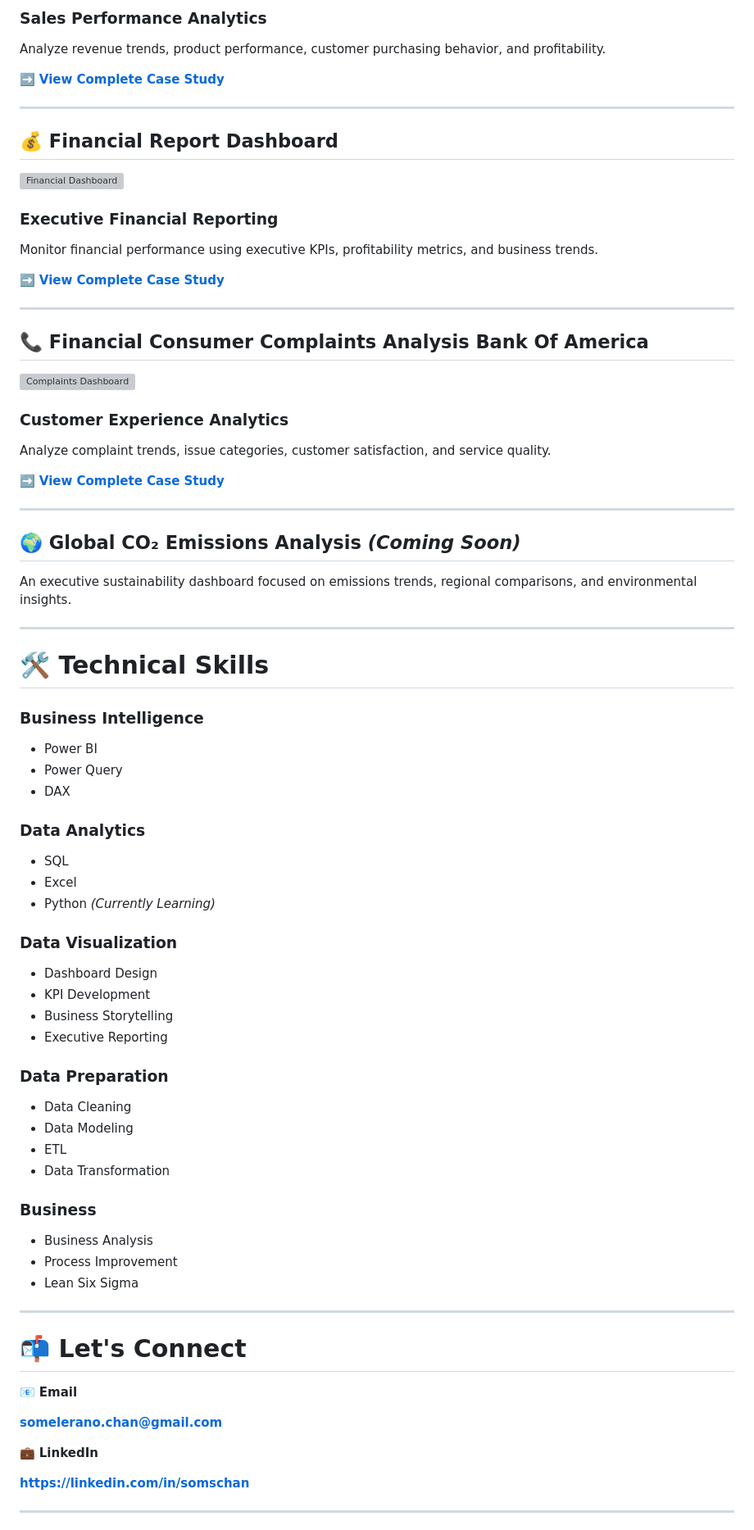
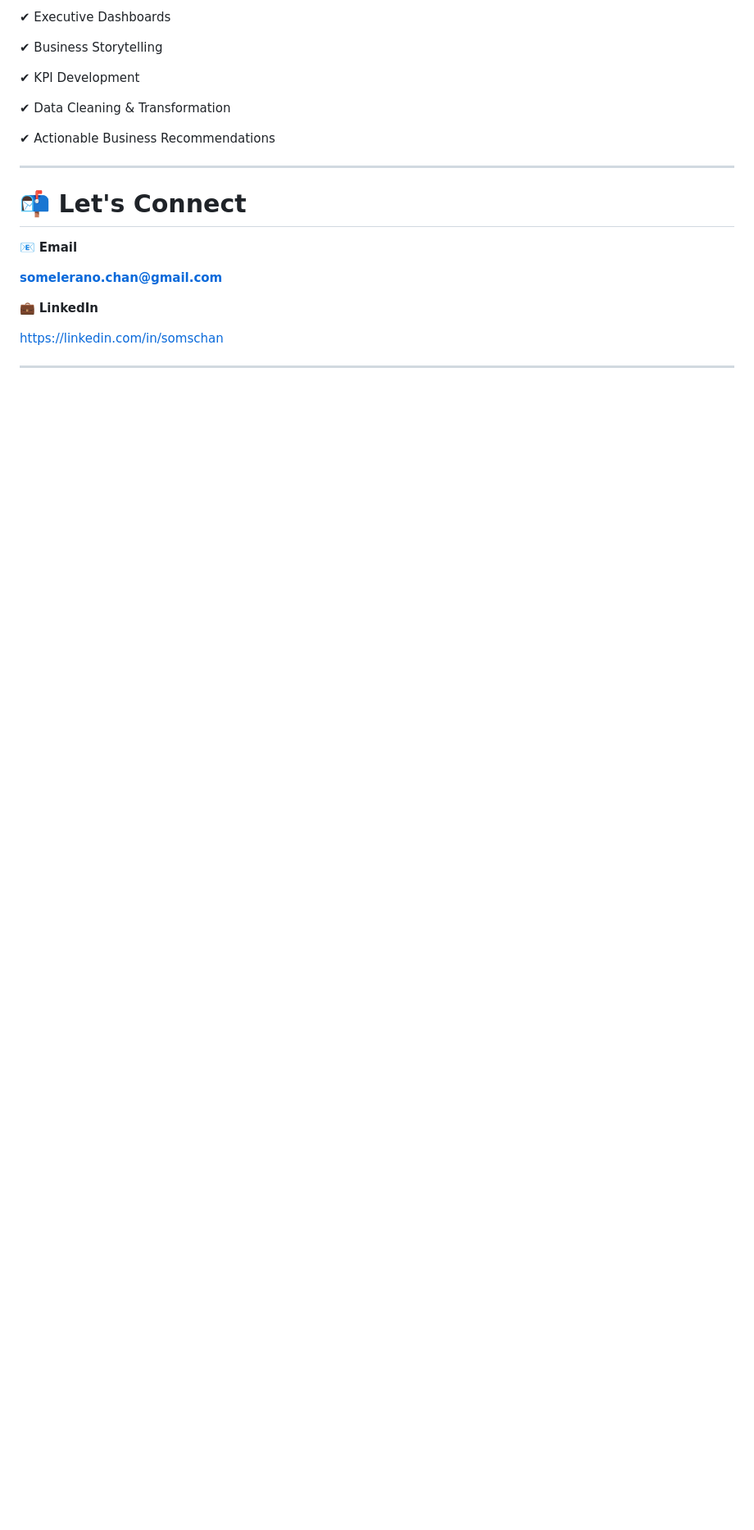
Before and after one commit to S0ooms/soms-data-analytics, a Markdown page: README.md, the part around one of its changes. Shown at 82% size. GitHub-like rendering; blank space fills up the shorter version; grey boxes are pictures that could not be loaded.

```diff
--- a/README.md
+++ b/README.md
@@ -90,75 +106,13 @@ Identify downtime drivers, production losses, and operational improvement opport
 
-### Sales Performance Analytics
+✔ Executive Dashboards
 
-Analyze revenue trends, product performance, customer purchasing behavior, and profitability.
+✔ Business Storytelling
 
-➡️ **[View Complete Case Study](case-studies/food-and-beverage-sales-dashboard)**
+✔ KPI Development
 
----
+✔ Data Cleaning & Transformation
 
-## 💰 Financial Report Dashboard
-
-[![Financial Dashboard](case-studies/financial-report/dashboard.png)](case-studies/financial-report)
-
-### Executive Financial Reporting
-
-Monitor financial performance using executive KPIs, profitability metrics, and business trends.
-
-➡️ **[View Complete Case Study](case-studies/financial-report)**
-
----
-
-## 📞 Financial Consumer Complaints Analysis Bank Of America
-
-[![Complaints Dashboard](case-studies/financial-consumer-complaints-analysis-bank-of-america/dashboard.png)](case-studies/financial-consumer-complaints-analysis-bank-of-america)
-
-### Customer Experience Analytics
-
-Analyze complaint trends, issue categories, customer satisfaction, and service quality.
-
-➡️ **[View Complete Case Study](case-studies/financial-consumer-complaints)**
-
----
-
-## 🌍 Global CO₂ Emissions Analysis *(Coming Soon)*
-
-An executive sustainability dashboard focused on emissions trends, regional comparisons, and environmental insights.
-
----
-
-# 🛠 Technical Skills
-
-### Business Intelligence
-
-- Power BI
-- Power Query
-- DAX
-
-### Data Analytics
-
-- SQL
-- Excel
-- Python *(Currently Learning)*
-
-### Data Visualization
-
-- Dashboard Design
-- KPI Development
-- Business Storytelling
-- Executive Reporting
-
-### Data Preparation
-
-- Data Cleaning
-- Data Modeling
-- ETL
-- Data Transformation
-
-### Business
-
-- Business Analysis
-- Process Improvement
-- Lean Six Sigma
+✔ Actionable Business Recommendations
 
 ---
 
@@ -170,7 +124,7 @@ An executive sustainability dashboard focused on emissions trends, regional comp
 
 💼 **LinkedIn**
 
-**https://linkedin.com/in/somschan**
+https://linkedin.com/in/somschan
 
 ---
 
```
Also changed, not shown: other parts of README.md (+71 -55 lines).
